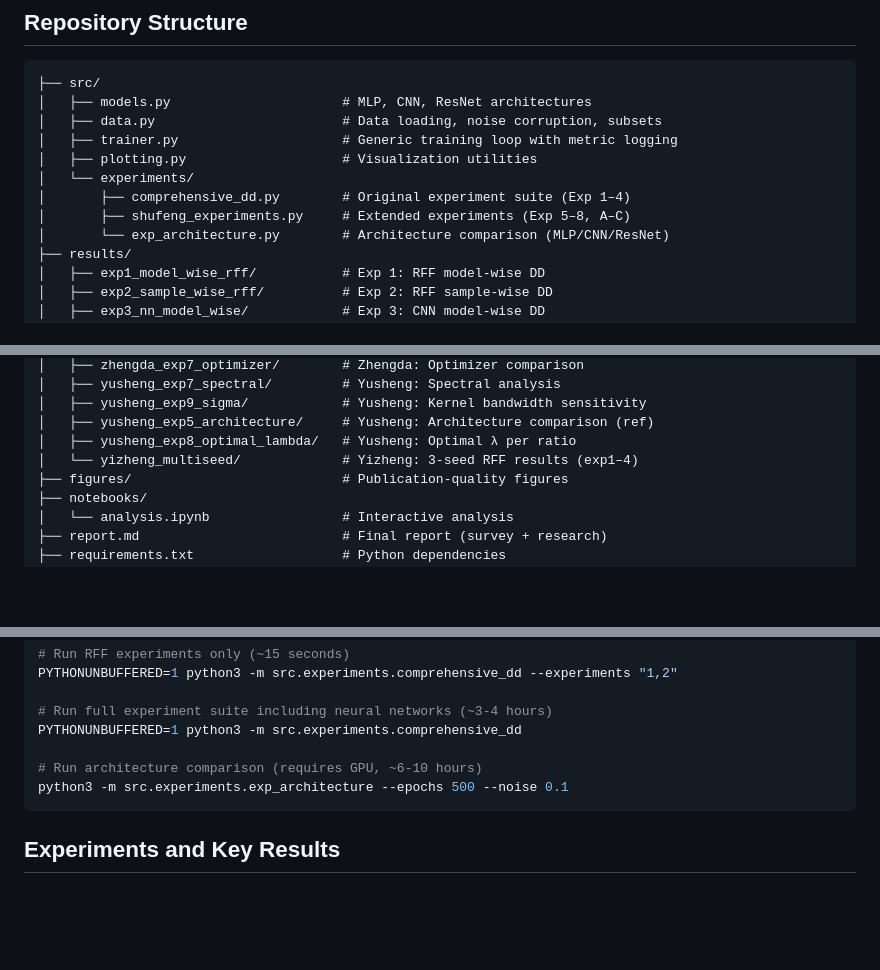
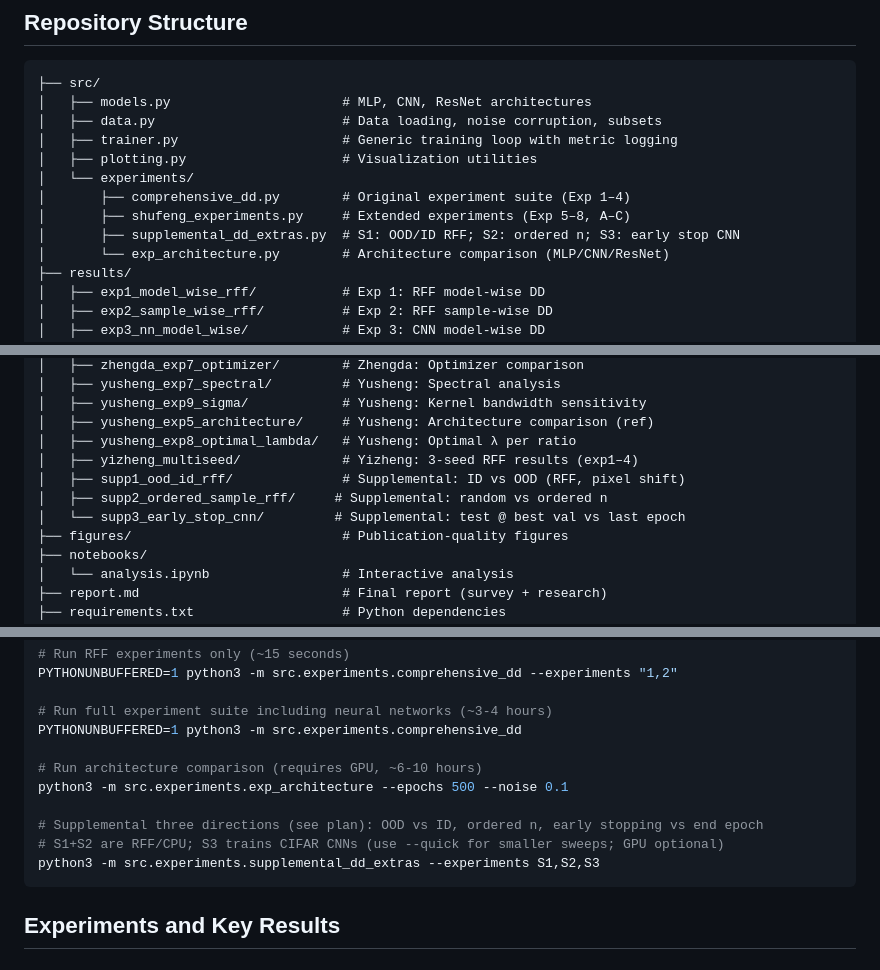
Before and after one commit to shufengc/double-descent-deep-learning, a Markdown page: README.md, 3 parts joined by grey strips. Drawn GitHub-style; blank space fills up the shorter version.

Commit message:
feat: add supplemental double-descent experiments and results

````diff
--- a/README.md
+++ b/README.md
@@ -29,6 +29,7 @@ We use two complementary approaches:
 │   └── experiments/
 │       ├── comprehensive_dd.py        # Original experiment suite (Exp 1–4)
 │       ├── shufeng_experiments.py     # Extended experiments (Exp 5–8, A–C)
+│       ├── supplemental_dd_extras.py  # S1: OOD/ID RFF; S2: ordered n; S3: early stop CNN
 │       └── exp_architecture.py        # Architecture comparison (MLP/CNN/ResNet)
 ├── results/
 │   ├── exp1_model_wise_rff/           # Exp 1: RFF model-wise DD
@@ -47,7 +48,10 @@ We use two complementary approaches:
 │   ├── yusheng_exp9_sigma/            # Yusheng: Kernel bandwidth sensitivity
 │   ├── yusheng_exp5_architecture/     # Yusheng: Architecture comparison (ref)
 │   ├── yusheng_exp8_optimal_lambda/   # Yusheng: Optimal λ per ratio
-│   └── yizheng_multiseed/             # Yizheng: 3-seed RFF results (exp1–4)
+│   ├── yizheng_multiseed/             # Yizheng: 3-seed RFF results (exp1–4)
+│   ├── supp1_ood_id_rff/              # Supplemental: ID vs OOD (RFF, pixel shift)
+│   ├── supp2_ordered_sample_rff/     # Supplemental: random vs ordered n
+│   └── supp3_early_stop_cnn/         # Supplemental: test @ best val vs last epoch
 ├── figures/                           # Publication-quality figures
 ├── notebooks/
 │   └── analysis.ipynb                 # Interactive analysis
@@ -69,6 +73,10 @@ PYTHONUNBUFFERED=1 python3 -m src.experiments.comprehensive_dd
 
 # Run architecture comparison (requires GPU, ~6-10 hours)
 python3 -m src.experiments.exp_architecture --epochs 500 --noise 0.1
+
+# Supplemental three directions (see plan): OOD vs ID, ordered n, early stopping vs end epoch
+# S1+S2 are RFF/CPU; S3 trains CIFAR CNNs (use --quick for smaller sweeps; GPU optional)
+python3 -m src.experiments.supplemental_dd_extras --experiments S1,S2,S3
 ```
 
 ## Experiments and Key Results
````
Also changed, not shown: results/supp1_ood_id_rff/dd_curves.png (added), results/supp2_ordered_sample_rff/dd_curves.png (added), results/supp3_early_stop_cnn/dd_curves.png (added), 4 other files.
